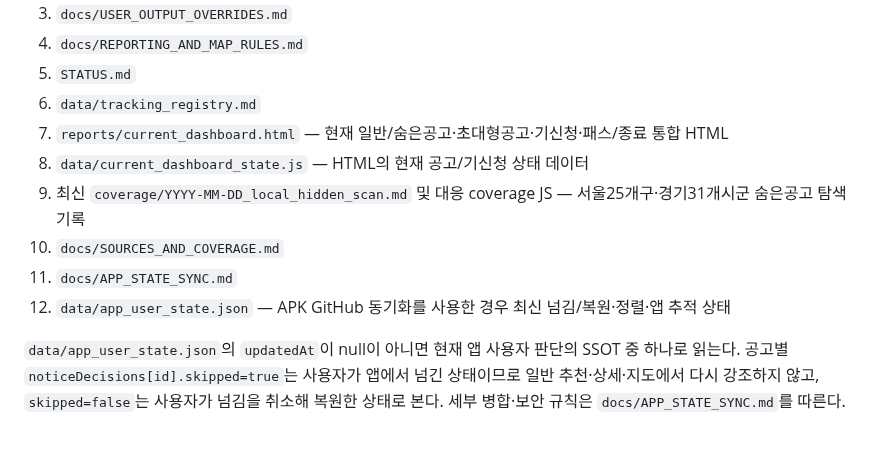
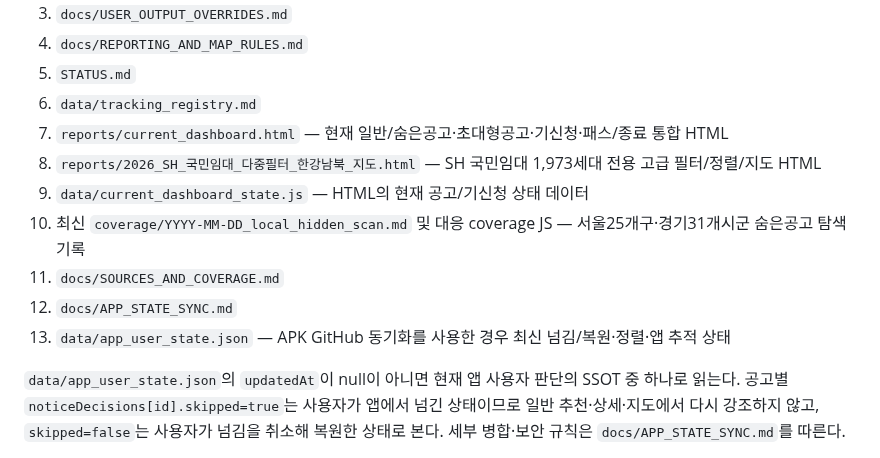
Before and after one commit to kimjae134679/ChungYack, a Markdown page: HANDOFF.md, the part around one of its changes. GitHub-like rendering.

```diff
--- a/HANDOFF.md
+++ b/HANDOFF.md
@@ -13,11 +13,12 @@
 5. `STATUS.md`
 6. `data/tracking_registry.md`
 7. `reports/current_dashboard.html` — 현재 일반/숨은공고·초대형공고·기신청·패스/종료 통합 HTML
-8. `data/current_dashboard_state.js` — HTML의 현재 공고/기신청 상태 데이터
-9. 최신 `coverage/YYYY-MM-DD_local_hidden_scan.md` 및 대응 coverage JS — 서울25개구·경기31개시군 숨은공고 탐색 기록
-10. `docs/SOURCES_AND_COVERAGE.md`
-11. `docs/APP_STATE_SYNC.md`
-12. `data/app_user_state.json` — APK GitHub 동기화를 사용한 경우 최신 넘김/복원·정렬·앱 추적 상태
+8. `reports/2026_SH_국민임대_다중필터_한강남북_지도.html` — SH 국민임대 1,973세대 전용 고급 필터/정렬/지도 HTML
+9. `data/current_dashboard_state.js` — HTML의 현재 공고/기신청 상태 데이터
+10. 최신 `coverage/YYYY-MM-DD_local_hidden_scan.md` 및 대응 coverage JS — 서울25개구·경기31개시군 숨은공고 탐색 기록
+11. `docs/SOURCES_AND_COVERAGE.md`
+12. `docs/APP_STATE_SYNC.md`
+13. `data/app_user_state.json` — APK GitHub 동기화를 사용한 경우 최신 넘김/복원·정렬·앱 추적 상태
 
 `data/app_user_state.json`의 `updatedAt`이 null이 아니면 현재 앱 사용자 판단의 SSOT 중 하나로 읽는다. 공고별 `noticeDecisions[id].skipped=true`는 사용자가 앱에서 넘긴 상태이므로 일반 추천·상세·지도에서 다시 강조하지 않고, `skipped=false`는 사용자가 넘김을 취소해 복원한 상태로 본다. 세부 병합·보안 규칙은 `docs/APP_STATE_SYNC.md`를 따른다.
 
```
Also changed, not shown: other parts of HANDOFF.md (+34 -1 lines).
